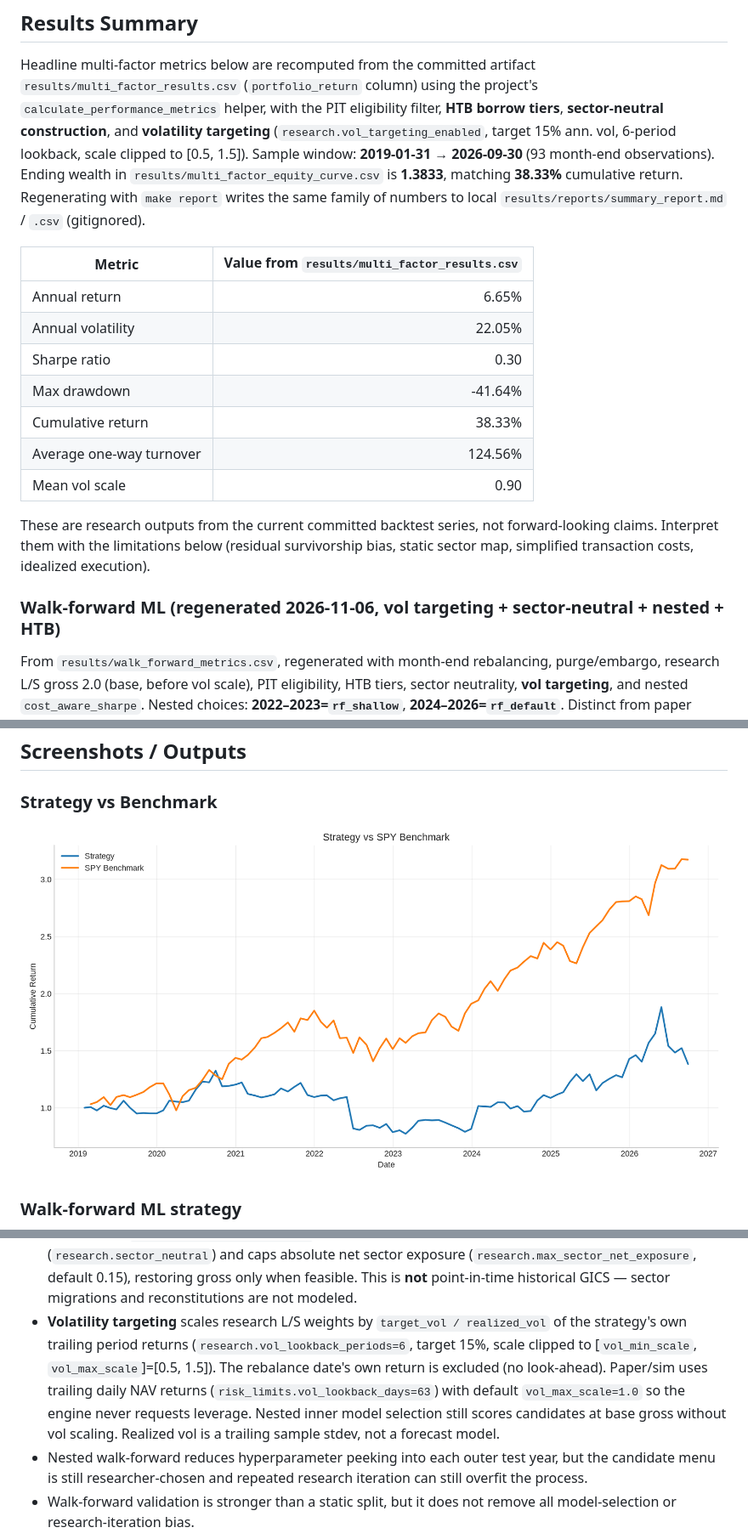
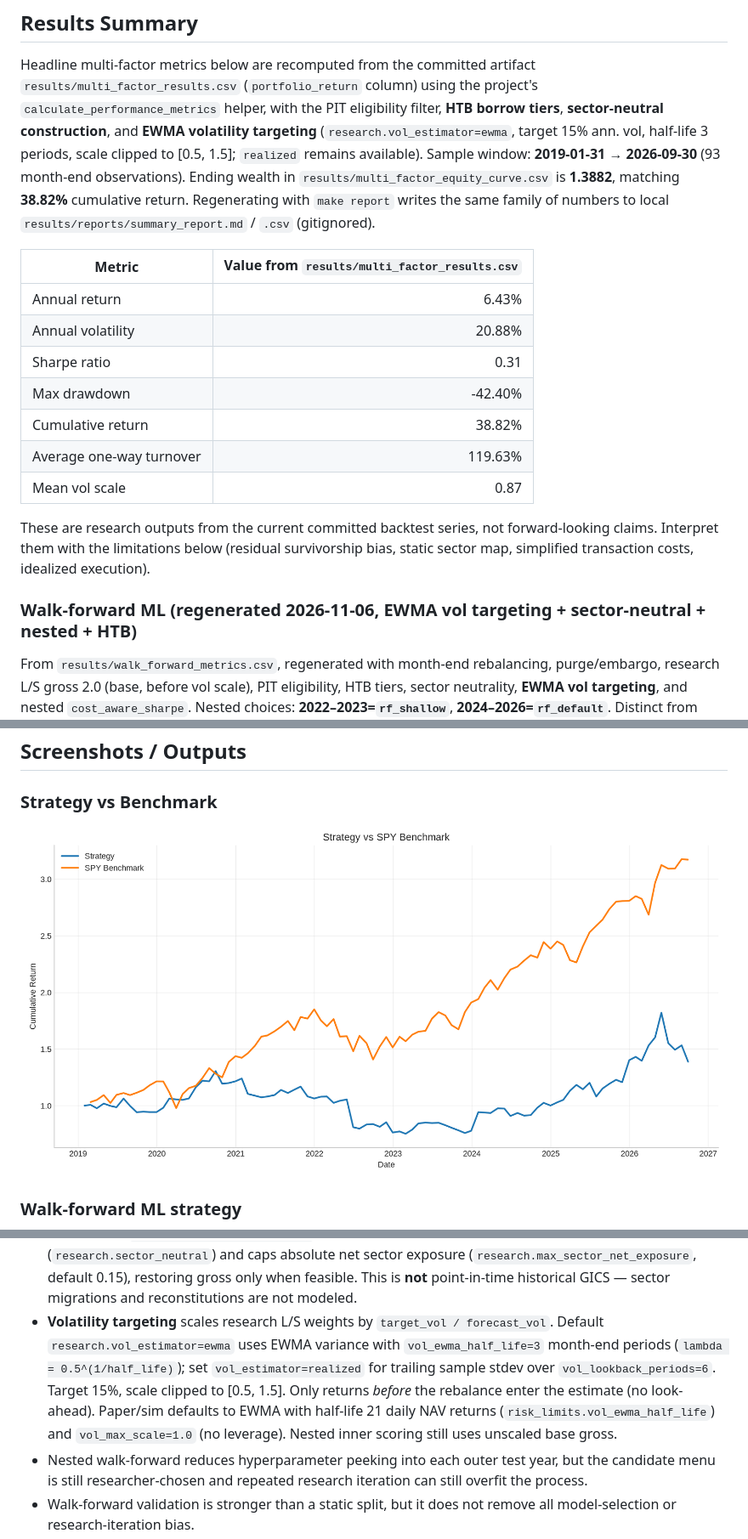
Before and after one commit to leochunghang-maker/multi-factor-ml-trading-strategy, a Markdown page: README.md, 3 parts joined by grey strips. Shown at 85% size. Drawn GitHub-style; pictures changed too: results/strategy_vs_benchmark.png.

```diff
--- a/README.md
+++ b/README.md
@@ -330,30 +330,31 @@ complete production risk system.
 Headline multi-factor metrics below are recomputed from the committed artifact
 `results/multi_factor_results.csv` (`portfolio_return` column) using the project's
 `calculate_performance_metrics` helper, with the PIT eligibility filter, **HTB borrow tiers**,
-**sector-neutral construction**, and **volatility targeting** (`research.vol_targeting_enabled`,
-target 15% ann. vol, 6-period lookback, scale clipped to [0.5, 1.5]). Sample window:
+**sector-neutral construction**, and **EWMA volatility targeting**
+(`research.vol_estimator=ewma`, target 15% ann. vol, half-life 3 periods, scale clipped to
+[0.5, 1.5]; `realized` remains available). Sample window:
 **2019-01-31 → 2026-09-30** (93 month-end observations). Ending wealth in
-`results/multi_factor_equity_curve.csv` is **1.3833**, matching **38.33%** cumulative return.
+`results/multi_factor_equity_curve.csv` is **1.3882**, matching **38.82%** cumulative return.
 Regenerating with `make report` writes the same family of numbers to local
 `results/reports/summary_report.md` / `.csv` (gitignored).
 
 | Metric | Value from `results/multi_factor_results.csv` |
 |---|---:|
-| Annual return | 6.65% |
-| Annual volatility | 22.05% |
-| Sharpe ratio | 0.30 |
-| Max drawdown | -41.64% |
-| Cumulative return | 38.33% |
-| Average one-way turnover | 124.56% |
-| Mean vol scale | 0.90 |
+| Annual return | 6.43% |
+| Annual volatility | 20.88% |
+| Sharpe ratio | 0.31 |
+| Max drawdown | -42.40% |
+| Cumulative return | 38.82% |
+| Average one-way turnover | 119.63% |
+| Mean vol scale | 0.87 |
 
 These are research outputs from the current committed backtest series, not forward-looking
 claims. Interpret them with the limitations below (residual survivorship bias, static sector map,
 simplified transaction costs, idealized execution).
 
-### Walk-forward ML (regenerated 2026-11-06, vol targeting + sector-neutral + nested + HTB)
+### Walk-forward ML (regenerated 2026-11-06, EWMA vol targeting + sector-neutral + nested + HTB)
 
 From `results/walk_forward_metrics.csv`, regenerated with month-end rebalancing, purge/embargo,
 research L/S gross 2.0 (base, before vol scale), PIT eligibility, HTB tiers, sector neutrality,
-**vol targeting**, and nested `cost_aware_sharpe`. Nested choices: **2022–2023=`rf_shallow`**,
+**EWMA vol targeting**, and nested `cost_aware_sharpe`. Nested choices: **2022–2023=`rf_shallow`**,
 **2024–2026=`rf_default`**. Distinct from paper `MAX_GROSS_EXPOSURE=1.0`.
@@ -523,13 +524,14 @@ python src/operations/health.py
   scores within sector before ranking (`research.sector_neutral`) and caps absolute net sector
   exposure (`research.max_sector_net_exposure`, default 0.15), restoring gross only when feasible.
   This is **not** point-in-time historical GICS — sector migrations and reconstitutions are not modeled.
-- **Volatility targeting** scales research L/S weights by `target_vol / realized_vol` of the
-  strategy's own trailing period returns (`research.vol_lookback_periods=6`, target 15%, scale
-  clipped to [`vol_min_scale`, `vol_max_scale`]=[0.5, 1.5]). The rebalance date's own return is
-  excluded (no look-ahead). Paper/sim uses trailing daily NAV returns
-  (`risk_limits.vol_lookback_days=63`) with default `vol_max_scale=1.0` so the engine never
-  requests leverage. Nested inner model selection still scores candidates at base gross without
-  vol scaling. Realized vol is a trailing sample stdev, not a forecast model.
+- **Volatility targeting** scales research L/S weights by `target_vol / forecast_vol`.
+  Default `research.vol_estimator=ewma` uses EWMA variance with
+  `vol_ewma_half_life=3` month-end periods (`lambda = 0.5^(1/half_life)`); set
+  `vol_estimator=realized` for trailing sample stdev over `vol_lookback_periods=6`.
+  Target 15%, scale clipped to [0.5, 1.5]. Only returns *before* the rebalance enter the
+  estimate (no look-ahead). Paper/sim defaults to EWMA with half-life 21 daily NAV returns
+  (`risk_limits.vol_ewma_half_life`) and `vol_max_scale=1.0` (no leverage). Nested inner
+  scoring still uses unscaled base gross.
 - Nested walk-forward reduces hyperparameter peeking into each outer test year, but the candidate
   menu is still researcher-chosen and repeated research iteration can still overfit the process.
 - Walk-forward validation is stronger than a static split, but it does not remove all model-selection
```
Also changed, not shown: other parts of README.md (+5 -5 lines), reports/quant_research_report.md (+31 -30 lines), 9 other files.
